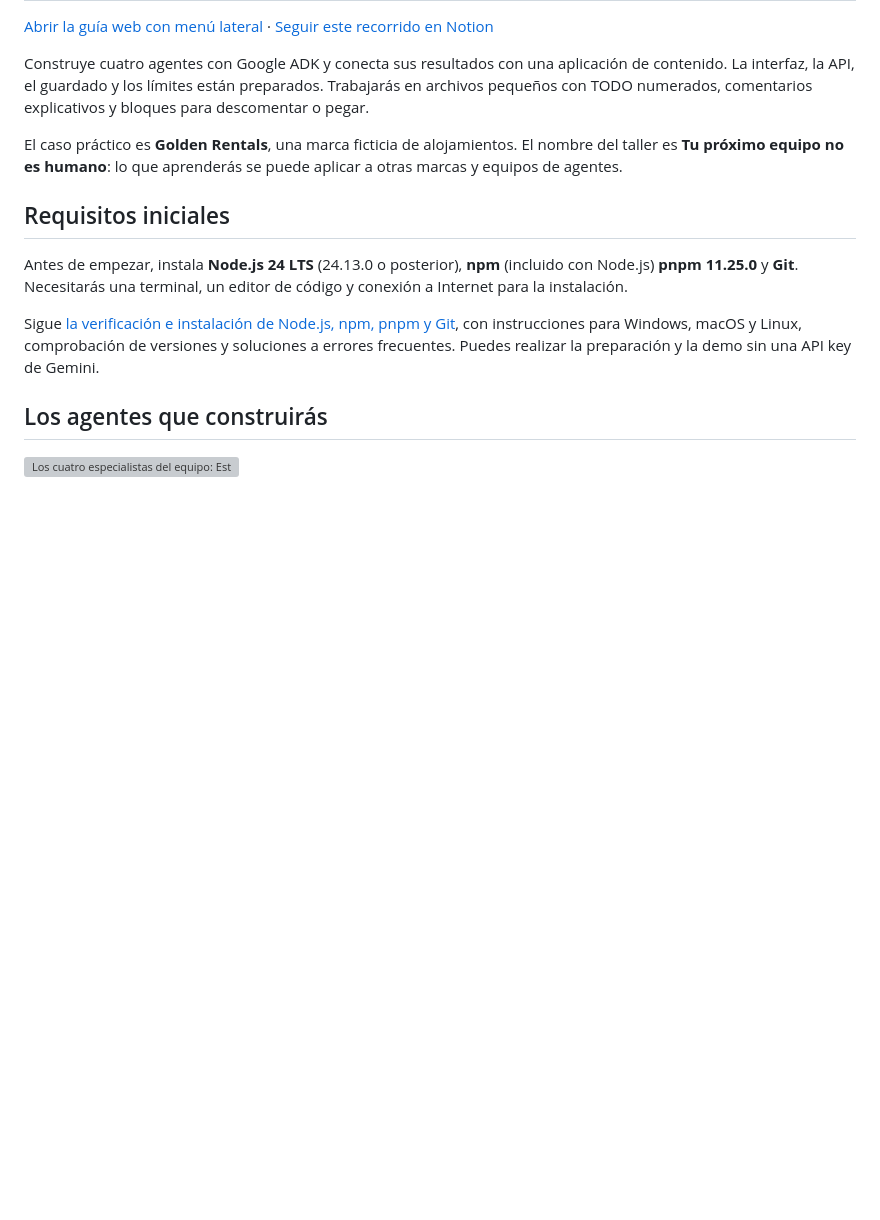
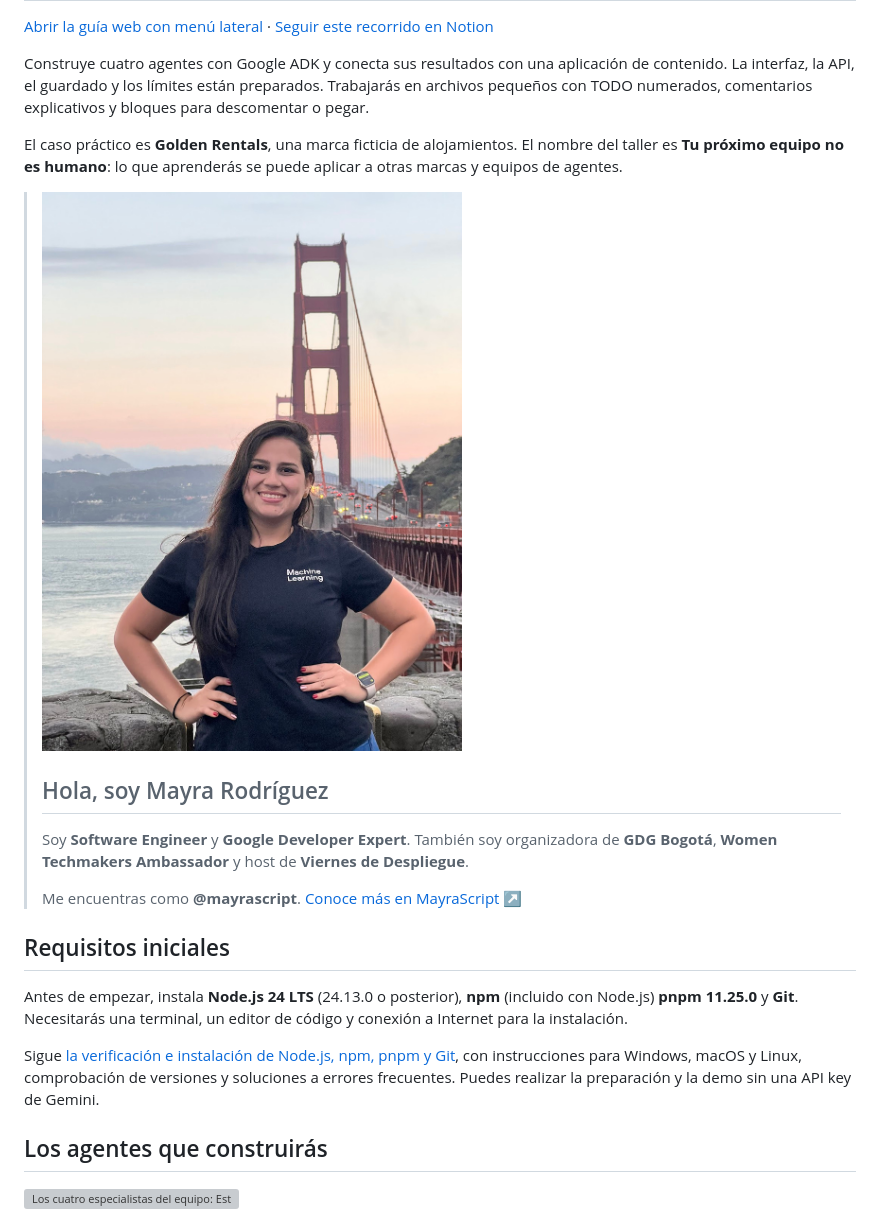
Before and after one commit to mayrascript/golden-rentals-studio, a Markdown page: workshop/guide/README.md, the part around the change. GitHub-like rendering; pictures changed too: workshop/assets/mayra-rodriguez.jpg (added); blank space fills up the shorter version; grey boxes are pictures that could not be loaded.

Commit message:
Agrega la bio y foto de Mayra en la guía del workshop

```diff
--- a/workshop/guide/README.md
+++ b/workshop/guide/README.md
@@ -5,6 +5,14 @@
 Construye cuatro agentes con Google ADK y conecta sus resultados con una aplicación de contenido. La interfaz, la API, el guardado y los límites están preparados. Trabajarás en archivos pequeños con TODO numerados, comentarios explicativos y bloques para descomentar o pegar.
 
 El caso práctico es **Golden Rentals**, una marca ficticia de alojamientos. El nombre del taller es **Tu próximo equipo no es humano**: lo que aprenderás se puede aplicar a otras marcas y equipos de agentes.
+
+> ![Mayra Rodríguez, facilitadora del workshop.](../assets/mayra-rodriguez.jpg)
+>
+> ## Hola, soy Mayra Rodríguez
+>
+> Soy **Software Engineer** y **Google Developer Expert**. También soy organizadora de **GDG Bogotá**, **Women Techmakers Ambassador** y host de **Viernes de Despliegue**.
+>
+> Me encuentras como **@mayrascript**. [Conoce más en MayraScript ↗](https://mayrascript.com/)
 
 ## Requisitos iniciales
 
```
Also changed, not shown: docs/guide-assets/mayra-rodriguez.jpg (added), 7 other files.
